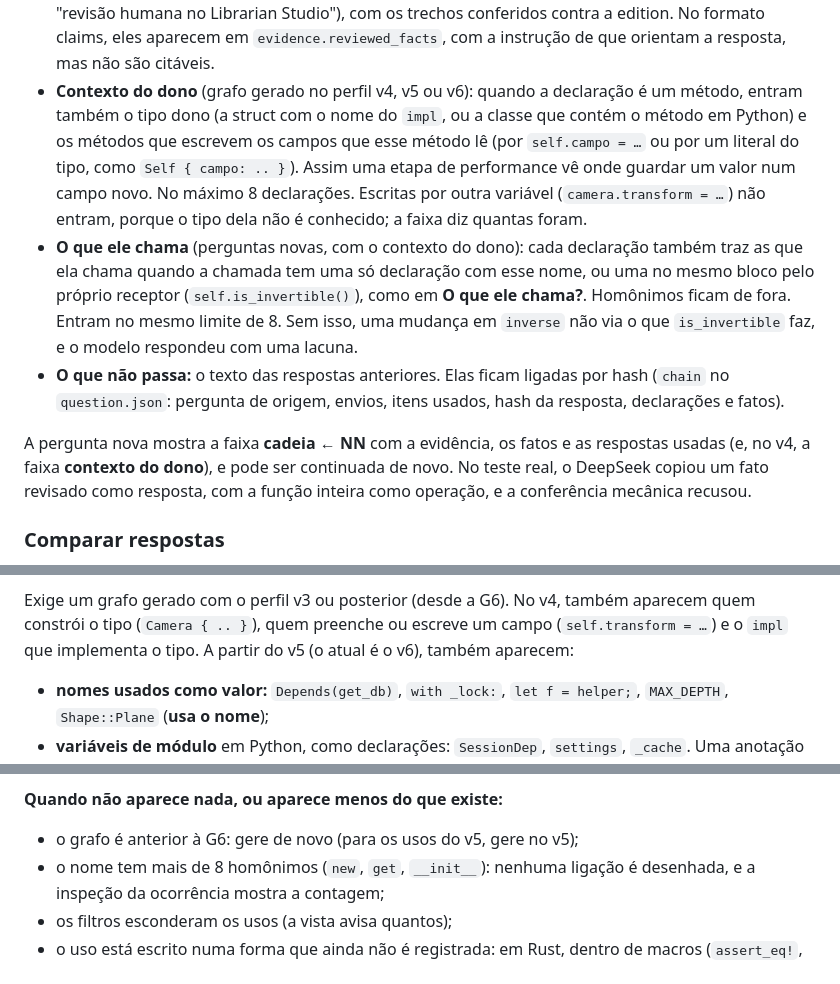
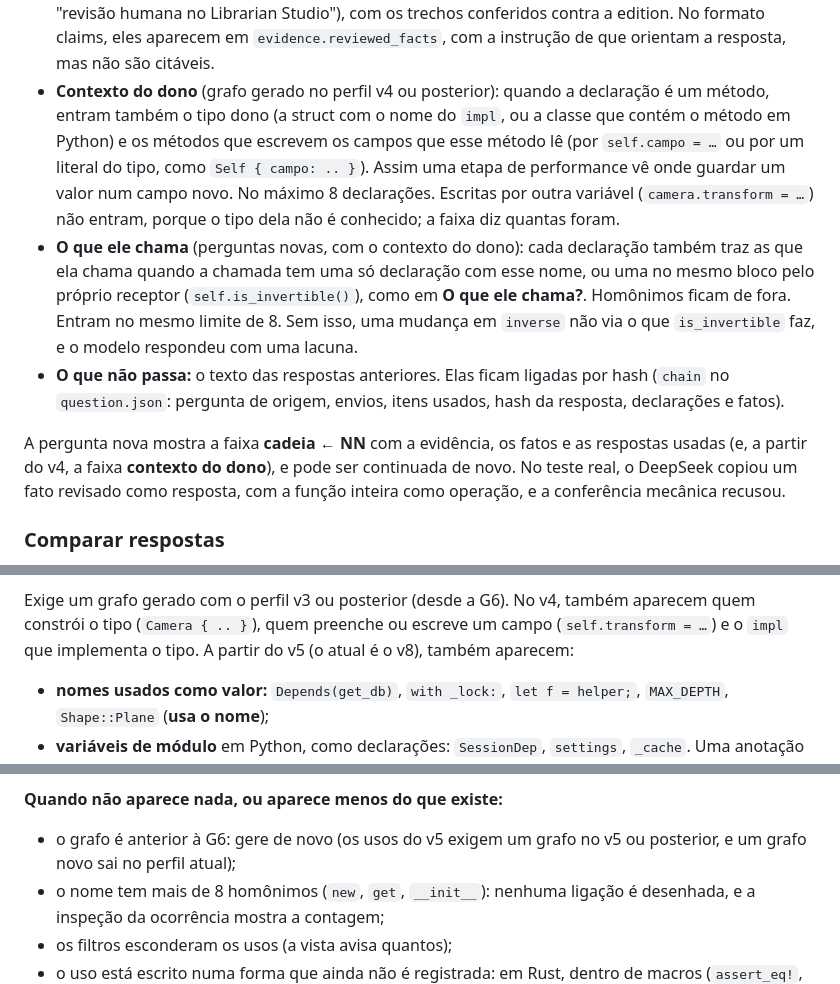
Before and after one commit to ViniciusSJV/librarian, a Markdown page: STUDIO.md, 3 parts joined by grey strips. GitHub-like rendering.

```diff
--- a/STUDIO.md
+++ b/STUDIO.md
@@ -316,7 +316,7 @@ e quem responde nesta etapa (por exemplo, Ollama com `performance-qwen3coder`).
   como fichas F (autoria "revisão humana no Librarian Studio"), com os trechos conferidos
   contra a edition. No formato claims, eles aparecem em `evidence.reviewed_facts`, com a
   instrução de que orientam a resposta, mas não são citáveis.
-- **Contexto do dono** (grafo gerado no perfil v4, v5 ou v6): quando a declaração é um método, entram
+- **Contexto do dono** (grafo gerado no perfil v4 ou posterior): quando a declaração é um método, entram
   também o tipo dono (a struct com o nome do `impl`, ou a classe que contém o método em
   Python) e os métodos que escrevem os campos que esse método lê (por `self.campo = …` ou
   por um literal do tipo, como `Self { campo: .. }`). Assim uma etapa de performance vê
@@ -333,7 +333,7 @@ e quem responde nesta etapa (por exemplo, Ollama com `performance-qwen3coder`).
   declarações e fatos).
 
 A pergunta nova mostra a faixa **cadeia ← NN** com a evidência, os fatos e as respostas
-usadas (e, no v4, a faixa **contexto do dono**), e pode ser continuada de novo. No teste real, o DeepSeek copiou um fato revisado
+usadas (e, a partir do v4, a faixa **contexto do dono**), e pode ser continuada de novo. No teste real, o DeepSeek copiou um fato revisado
 como resposta, com a função inteira como operação, e a conferência mecânica recusou.
 
 ### Comparar respostas
@@ -383,7 +383,7 @@ diante, até a **profundidade** escolhida (padrão 2).
 
 Exige um grafo gerado com o perfil v3 ou posterior (desde a G6). No v4, também aparecem quem
 constrói o tipo (`Camera { .. }`), quem preenche ou escreve um campo (`self.transform = …`)
-e o `impl` que implementa o tipo. A partir do v5 (o atual é o v6), também aparecem:
+e o `impl` que implementa o tipo. A partir do v5 (o atual é o v8), também aparecem:
 
 - **nomes usados como valor:** `Depends(get_db)`, `with _lock:`, `let f = helper;`,
   `MAX_DEPTH`, `Shape::Plane` (**usa o nome**);
@@ -403,7 +403,7 @@ nome escrito, não um grafo de chamadas resolvido.
 
 **Quando não aparece nada, ou aparece menos do que existe:**
 
-- o grafo é anterior à G6: gere de novo (para os usos do v5, gere no v5);
+- o grafo é anterior à G6: gere de novo (os usos do v5 exigem um grafo no v5 ou posterior, e um grafo novo sai no perfil atual);
 - o nome tem mais de 8 homônimos (`new`, `get`, `__init__`): nenhuma ligação é desenhada,
   e a inspeção da ocorrência mostra a contagem;
 - os filtros esconderam os usos (a vista avisa quantos);
```
Also changed, not shown: crates/librarian-ingest/SEARCH.md (+1 -1 lines), crates/librarian-llm-engine/README.md (+16 -10 lines).
